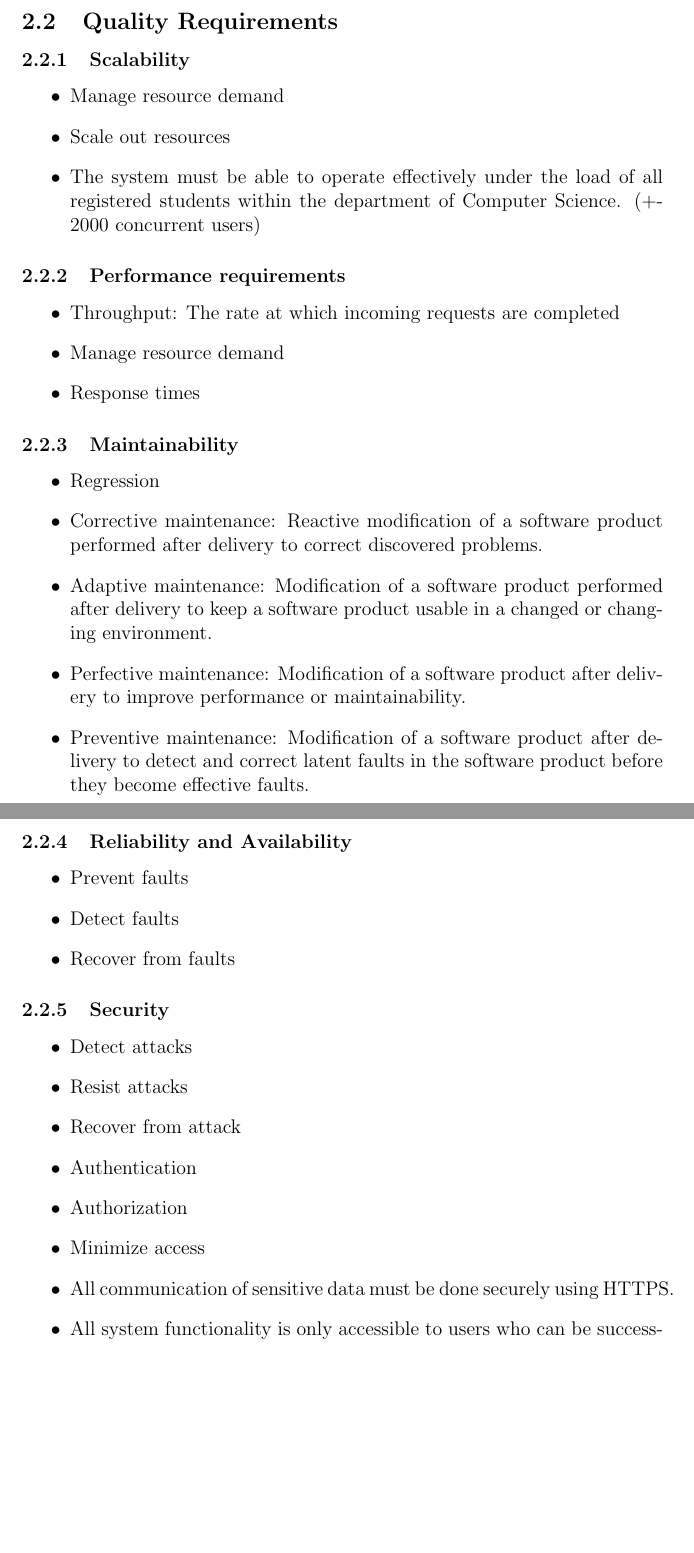
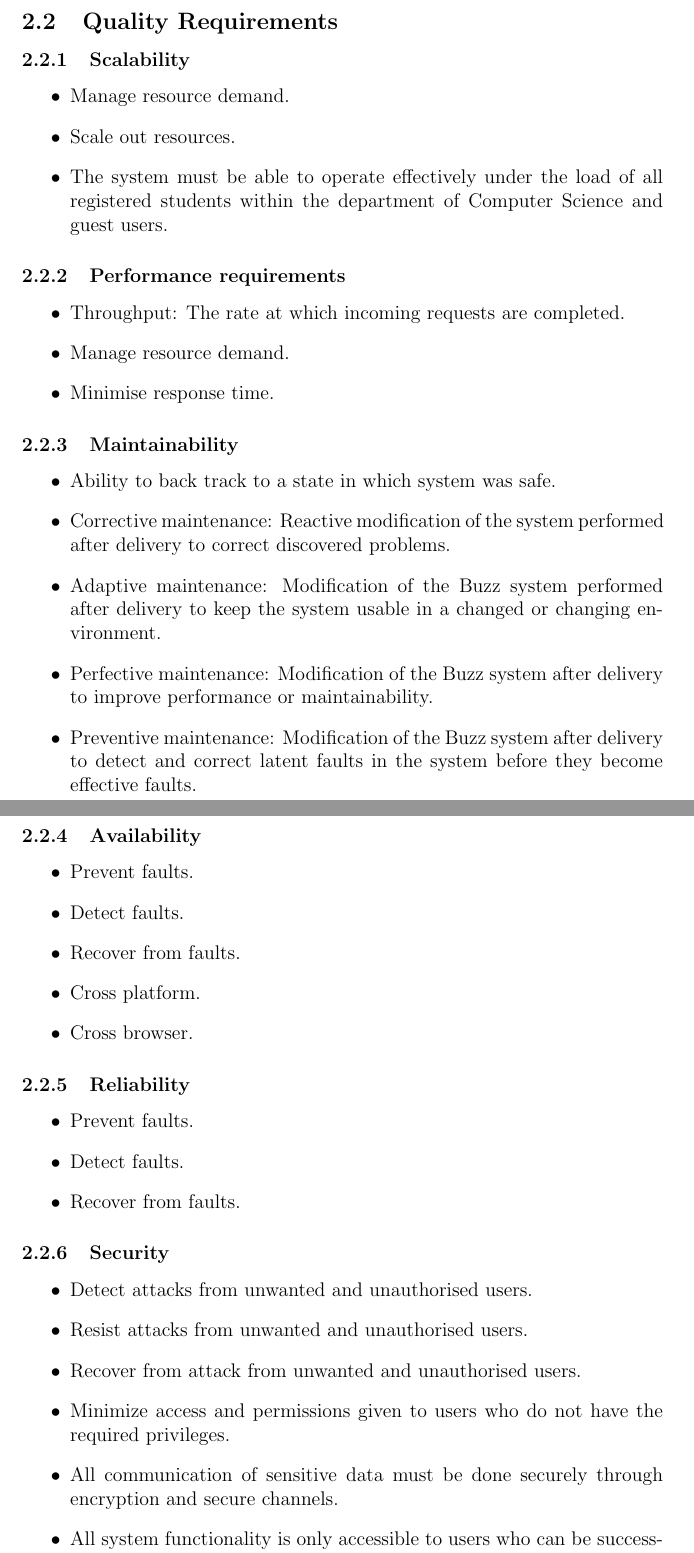
Before and after one commit to DuranNialCole/COS-301-Group-2B, a LaTeX document (Main Structure.tex): two parts of pages 3 and 4 of 9, joined at a grey line, cut so that both start at the same text, the shorter picture padded with empty space. Compiled offline with pdfLaTeX.

Commit message:
Updated Quality Requirements

```diff
--- a/Main Structure.tex
+++ b/Main Structure.tex
@@ -38,40 +38,48 @@
 	\subsection{Quality Requirements}
 		\subsubsection{Scalability}
 			\begin{itemize}
-				\item Manage resource demand
-				\item Scale out resources
-				\item The system must be able to operate effectively under the load of all registered students within the department of Computer Science. (+-2000 concurrent users)
+				\item Manage resource demand.
+				\item Scale out resources.
+				\item The system must be able to operate effectively under the load of all registered students within the department of Computer Science and guest users.
 			\end{itemize}
 
 		\subsubsection{Performance requirements}
 			\begin{itemize}
-				\item Throughput: The rate at which incoming requests are completed
-				\item Manage resource demand
-				\item Response times
+				\item Throughput: The rate at which incoming requests are completed.
+				\item Manage resource demand.
+				\item Minimise response time.
 			\end{itemize}
 		\subsubsection{Maintainability}
 			\begin{itemize}
-				\item Regression
-				\item Corrective maintenance: Reactive modification of a software product performed after delivery to correct discovered problems.
-				\item Adaptive maintenance: Modification of a software product performed after delivery to keep a software product usable in a changed or changing environment.
-				\item Perfective maintenance: Modification of a software product after delivery to improve performance or maintainability.
-				\item Preventive maintenance: Modification of a software product after delivery to detect and correct latent faults in the software product before they become effective faults.
+					\item Ability to back track to a state in which system was safe.
+					\item Corrective maintenance: Reactive modification of the system performed after delivery to correct discovered problems.
+					\item Adaptive maintenance: Modification of the Buzz system performed after delivery to keep the system usable in a changed or changing environment.
+					\item Perfective maintenance: Modification of the Buzz system after delivery to improve performance or maintainability.
+					\item Preventive maintenance: Modification of the Buzz system after delivery to detect and correct latent faults in the system before they become effective faults.
 			\end{itemize}
-		\subsubsection{Reliability and Availability}
-			\begin{itemize}
-				\item Prevent faults
-				\item Detect faults
-				\item Recover from faults
-			\end{itemize}
+		\subsubsection{Availability}
+		\begin{itemize}
+			\item Prevent faults.
+			\item Detect faults.
+			\item Recover from faults.
+			\item Cross platform.
+			\item Cross browser.
+		\end{itemize}
+
+		\subsubsection{Reliability}
+		\begin{itemize}
+			\item Prevent faults.
+			\item Detect faults.
+			\item Recover from faults.
+		\end{itemize}
+
 		\subsubsection{Security}
 			\begin{itemize}
-				\item Detect attacks
-				\item Resist attacks
-				\item Recover from attack
-				\item Authentication
-				\item Authorization
-				\item Minimize access
-				\item All communication of sensitive data must be done securely using HTTPS.
+				\item Detect attacks from unwanted and unauthorised users.
+				\item Resist attacks from unwanted and unauthorised users.
+				\item Recover from attack from unwanted and unauthorised users.
+				\item Minimize access and permissions given to users who do not have the required privileges.
+				\item All communication of sensitive data must be done securely through encryption and secure channels.
 				\item All system functionality is only accessible to users who can be successfully authenticated through the LDAP system used by the department of Computer Science.
 			\end{itemize}
 		\subsubsection{Monitorability and Auditability}
```
Also changed, not shown: Main Structure.tex (19 more changed lines).
